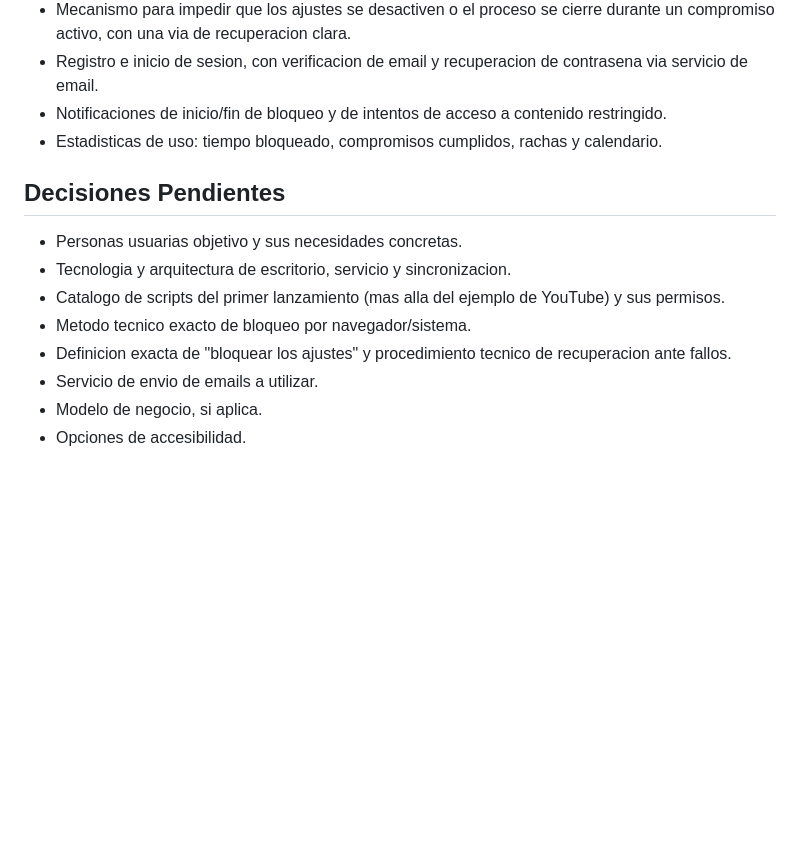
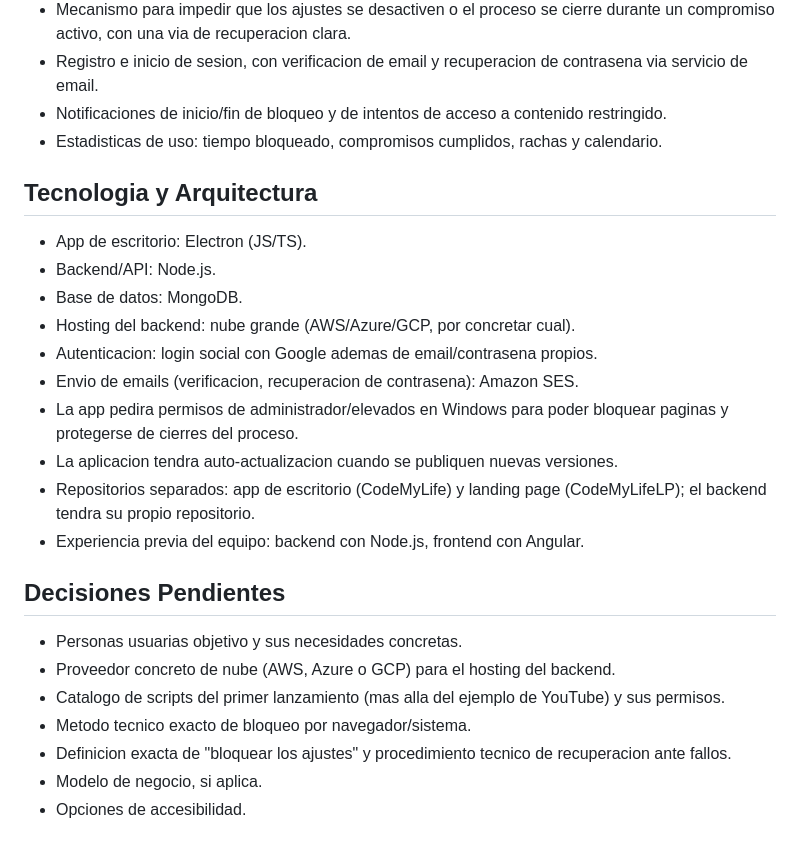
Before and after one commit to felaks03/CodeMyLife, a Markdown page: README.md, the part around the change. Rendered like a GitHub page; blank space fills up the shorter version.

Commit message:
docs: expand README with technology stack and architecture details

```diff
--- a/README.md
+++ b/README.md
@@ -44,14 +44,26 @@ Proyecto en fase de definicion. Aun no se ha implementado codigo de la aplicacio
 - Notificaciones de inicio/fin de bloqueo y de intentos de acceso a contenido restringido.
 - Estadisticas de uso: tiempo bloqueado, compromisos cumplidos, rachas y calendario.
 
+## Tecnologia y Arquitectura
+
+- App de escritorio: Electron (JS/TS).
+- Backend/API: Node.js.
+- Base de datos: MongoDB.
+- Hosting del backend: nube grande (AWS/Azure/GCP, por concretar cual).
+- Autenticacion: login social con Google ademas de email/contrasena propios.
+- Envio de emails (verificacion, recuperacion de contrasena): Amazon SES.
+- La app pedira permisos de administrador/elevados en Windows para poder bloquear paginas y protegerse de cierres del proceso.
+- La aplicacion tendra auto-actualizacion cuando se publiquen nuevas versiones.
+- Repositorios separados: app de escritorio (CodeMyLife) y landing page (CodeMyLifeLP); el backend tendra su propio repositorio.
+- Experiencia previa del equipo: backend con Node.js, frontend con Angular.
+
 ## Decisiones Pendientes
 
 - Personas usuarias objetivo y sus necesidades concretas.
-- Tecnologia y arquitectura de escritorio, servicio y sincronizacion.
+- Proveedor concreto de nube (AWS, Azure o GCP) para el hosting del backend.
 - Catalogo de scripts del primer lanzamiento (mas alla del ejemplo de YouTube) y sus permisos.
 - Metodo tecnico exacto de bloqueo por navegador/sistema.
 - Definicion exacta de "bloquear los ajustes" y procedimiento tecnico de recuperacion ante fallos.
-- Servicio de envio de emails a utilizar.
 - Modelo de negocio, si aplica.
 - Opciones de accesibilidad.
 
```
